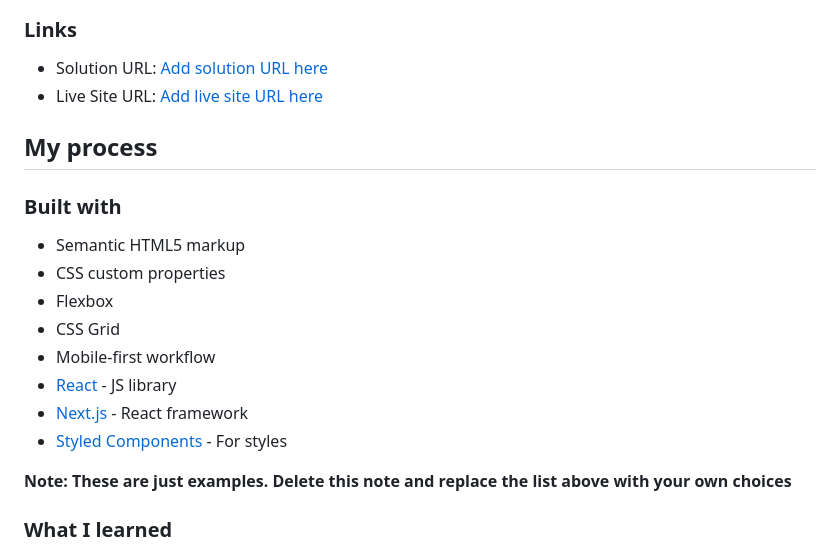
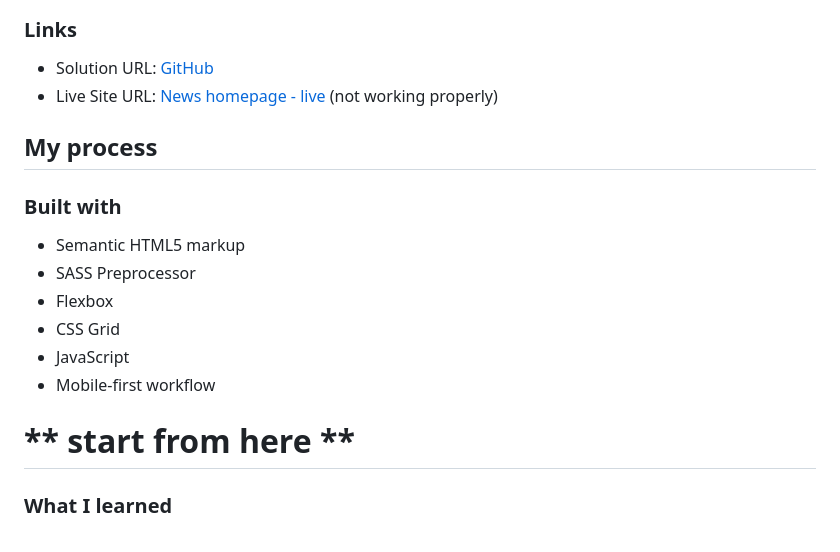
Before and after one commit to lazo2212/News_homepage, a Markdown page: README.md, the part around the change printed below. Rendered like a GitHub page.

Commit message:
modified:   README.md 	assets/images/mobile.png

```diff
--- a/README.md
+++ b/README.md
@@ -41,23 +33,21 @@ Then crop/optimize/edit your image however you like, add it to your project, and
 
 ### Links
 
-- Solution URL: [Add solution URL here](https://your-solution-url.com)
-- Live Site URL: [Add live site URL here](https://your-live-site-url.com)
+- Solution URL: [GitHub](https://github.com/lazo2212/News_homepage)
+- Live Site URL: [News homepage - live](https://lazo2212.github.io/News_homepage/) (not working properly)
 
 ## My process
 
 ### Built with
 
 - Semantic HTML5 markup
-- CSS custom properties
+- SASS Preprocessor
 - Flexbox
 - CSS Grid
+- JavaScript
 - Mobile-first workflow
-- [React](https://reactjs.org/) - JS library
-- [Next.js](https://nextjs.org/) - React framework
-- [Styled Components](https://styled-components.com/) - For styles
 
-**Note: These are just examples. Delete this note and replace the list above with your own choices**
+# ** start from here **
 
 ### What I learned
 
```
Also changed, not shown: other parts of README.md (+1 -9 lines).
